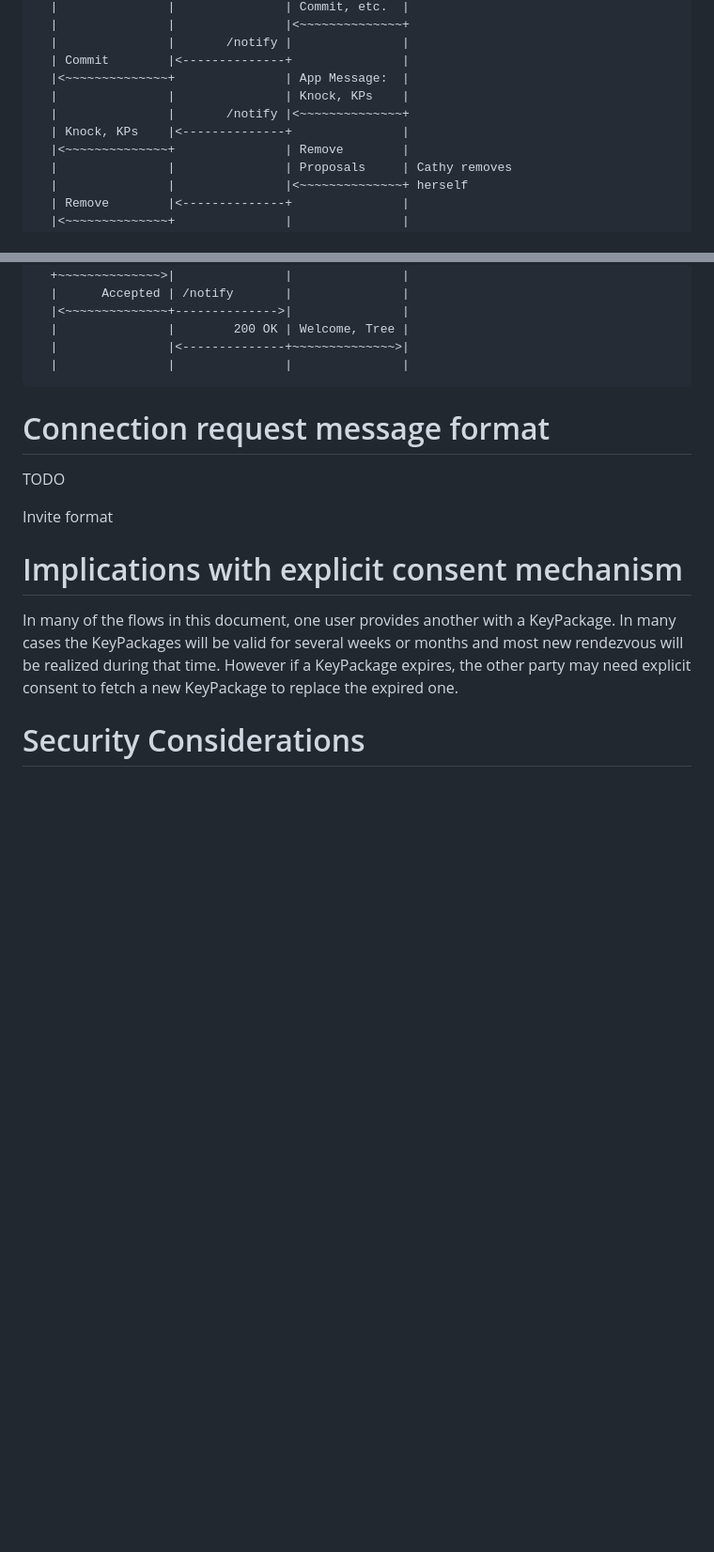
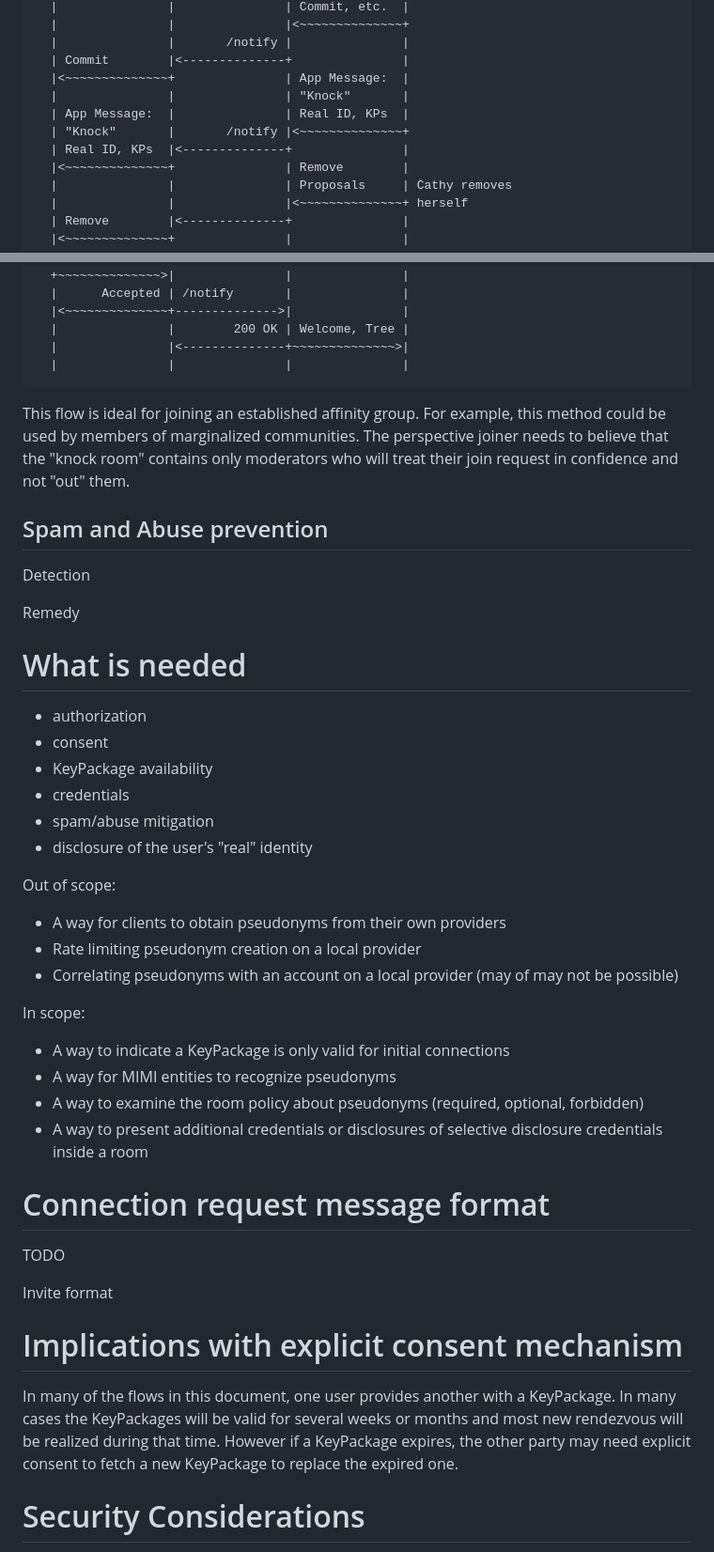
Before and after one commit to rohanmahy/mimi-pseudonyms, a Markdown page: draft-mahy-mimi-pseudonyms.md, 2 parts joined by grey strips. Shown at 94% size. GitHub-like rendering; blank space fills up the shorter version.

```diff
--- a/draft-mahy-mimi-pseudonyms.md
+++ b/draft-mahy-mimi-pseudonyms.md
@@ -296,9 +327,10 @@ ClientA1       ServerA         ServerC         ClientC*
   |               |       /notify |               |
   | Commit        |<--------------+               |
   |<~~~~~~~~~~~~~~+               | App Message:  |
-  |               |               | Knock, KPs    |
-  |               |       /notify |<~~~~~~~~~~~~~~+
-  | Knock, KPs    |<--------------+               |
+  |               |               | "Knock"       |
+  | App Message:  |               | Real ID, KPs  |
+  | "Knock"       |       /notify |<~~~~~~~~~~~~~~+
+  | Real ID, KPs  |<--------------+               |
   |<~~~~~~~~~~~~~~+               | Remove        |
   |               |               | Proposals     | Cathy removes
   |               |               |<~~~~~~~~~~~~~~+ herself
@@ -323,6 +355,49 @@ ClientA1       ServerA         ServerC         ClientC*
   |               |<--------------+~~~~~~~~~~~~~~>|
   |               |               |               |
 ~~~
+
+This flow is ideal for joining an established affinity group. For example,
+this method could be used by members of marginalized communities. The
+perspective joiner needs to believe that the "knock room" contains only
+moderators who will treat their join request in confidence and not "out"
+them.
+
+
+## Spam and Abuse prevention
+
+Detection
+
+
+Remedy
+
+
+
+
+# What is needed
+
+
+- authorization
+- consent
+- KeyPackage availability
+- credentials
+- spam/abuse mitigation
+- disclosure of the user's "real" identity
+
+
+
+Out of scope:
+
+- A way for clients to obtain pseudonyms from their own providers
+- Rate limiting pseudonym creation on a local provider
+- Correlating pseudonyms with an account on a local provider (may of may not be possible)
+
+In scope:
+
+- A way to indicate a KeyPackage is only valid for initial connections
+- A way for MIMI entities to recognize pseudonyms
+- A way to examine the room policy about pseudonyms (required, optional, forbidden)
+- A way to present additional credentials or disclosures of selective disclosure credentials inside a room
+
 
 
 # Connection request message format
```
Also changed, not shown: other parts of draft-mahy-mimi-pseudonyms.md (+76 -45 lines).
